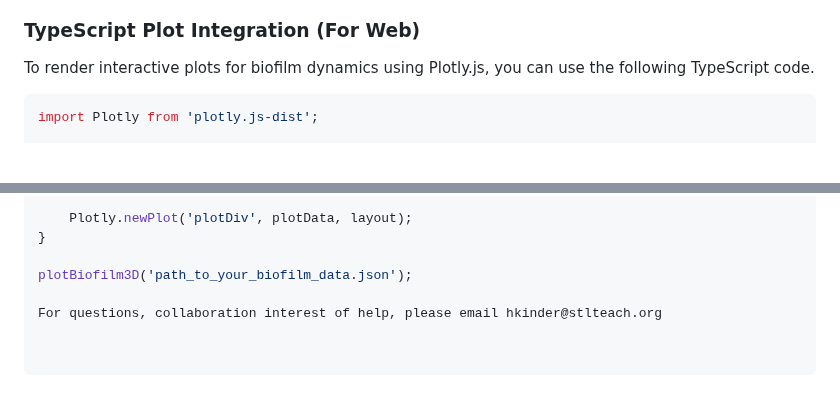
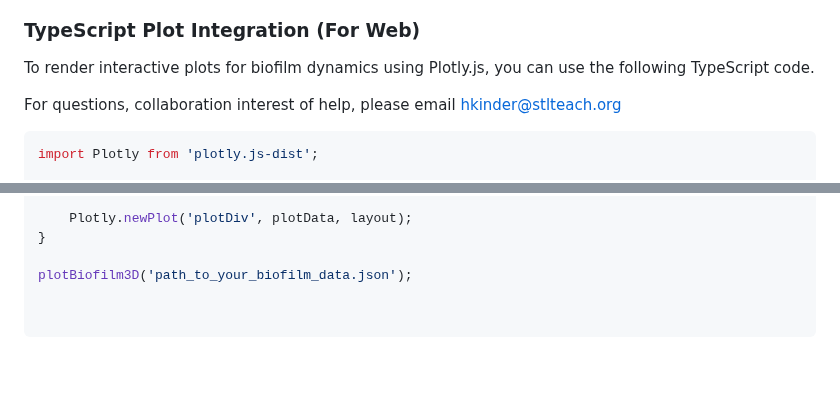
Before and after one commit to aurascoper/Biofilms, a Markdown page: README.md, 2 parts joined by grey strips. Rendered like a GitHub page; blank space fills up the shorter version.

````diff
--- a/README.md
+++ b/README.md
@@ -74,6 +74,8 @@ Incorporating **k-means clustering** and **decision tree analysis**, this model
 
 To render interactive plots for biofilm dynamics using Plotly.js, you can use the following TypeScript code.
 
+For questions, collaboration interest of help, please email hkinder@stlteach.org
+
 ```typescript
 import Plotly from 'plotly.js-dist';
 
@@ -105,5 +107,3 @@ async function plotBiofilm3D(dataUrl: string) {
 }
 
 plotBiofilm3D('path_to_your_biofilm_data.json');
-
-For questions, collaboration interest of help, please email hkinder@stlteach.org
````
